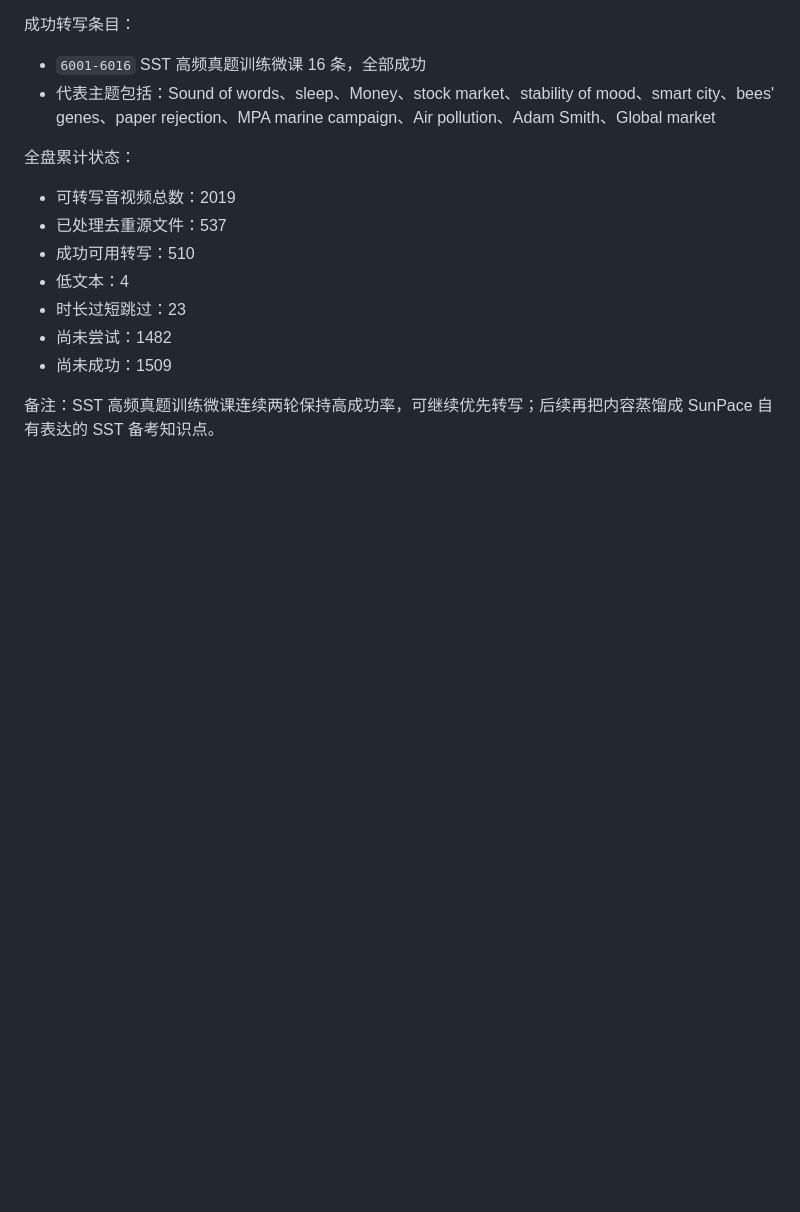
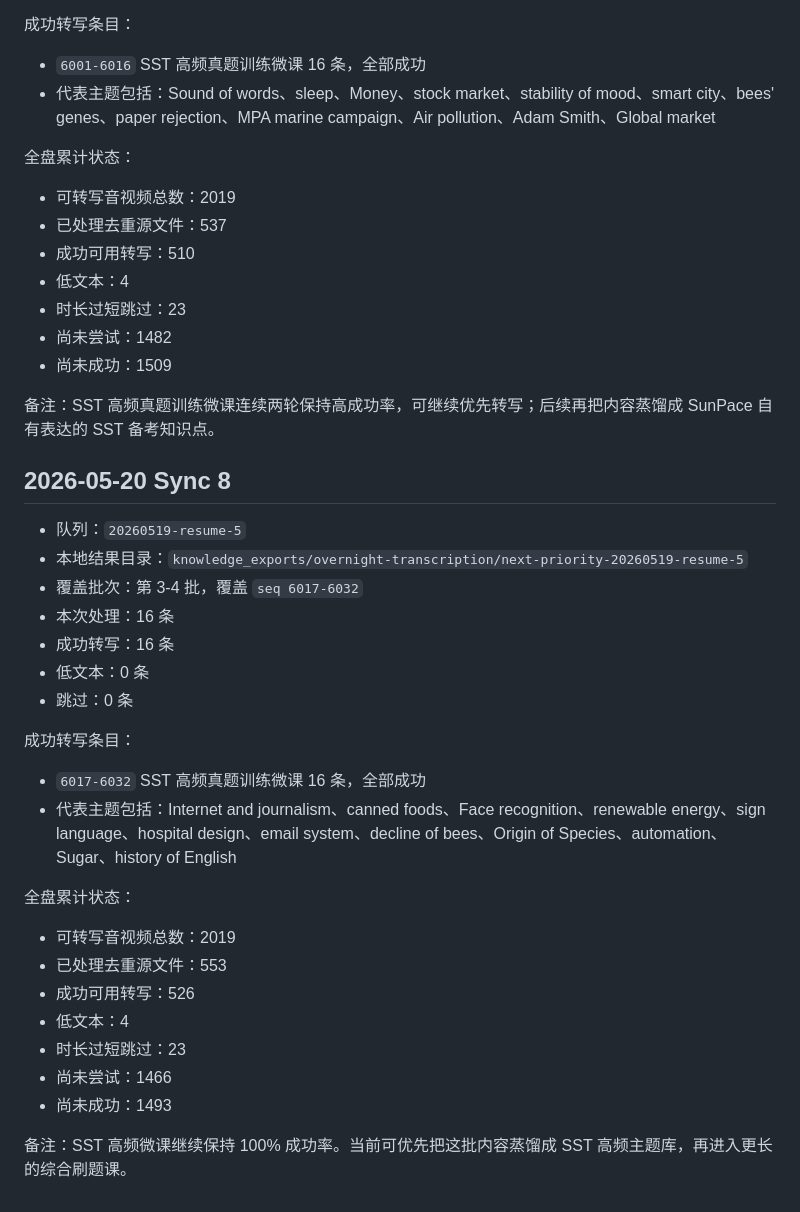
Before and after one commit to maggie19840929-Matrix/sunpace-site, a Markdown page: docs/pte-transcription-progress.md, the part around the change. Rendered like a GitHub page; blank space fills up the shorter version.

Commit message:
Record PTE resume 5 continued sync

```diff
--- a/docs/pte-transcription-progress.md
+++ b/docs/pte-transcription-progress.md
@@ -226,3 +226,30 @@
 - 尚未成功：1509
 
 备注：SST 高频真题训练微课连续两轮保持高成功率，可继续优先转写；后续再把内容蒸馏成 SunPace 自有表达的 SST 备考知识点。
+
+## 2026-05-20 Sync 8
+
+- 队列：`20260519-resume-5`
+- 本地结果目录：`knowledge_exports/overnight-transcription/next-priority-20260519-resume-5`
+- 覆盖批次：第 3-4 批，覆盖 `seq 6017-6032`
+- 本次处理：16 条
+- 成功转写：16 条
+- 低文本：0 条
+- 跳过：0 条
+
+成功转写条目：
+
+- `6017-6032` SST 高频真题训练微课 16 条，全部成功
+- 代表主题包括：Internet and journalism、canned foods、Face recognition、renewable energy、sign language、hospital design、email system、decline of bees、Origin of Species、automation、Sugar、history of English
+
+全盘累计状态：
+
+- 可转写音视频总数：2019
+- 已处理去重源文件：553
+- 成功可用转写：526
+- 低文本：4
+- 时长过短跳过：23
+- 尚未尝试：1466
+- 尚未成功：1493
+
+备注：SST 高频微课继续保持 100% 成功率。当前可优先把这批内容蒸馏成 SST 高频主题库，再进入更长的综合刷题课。
```
